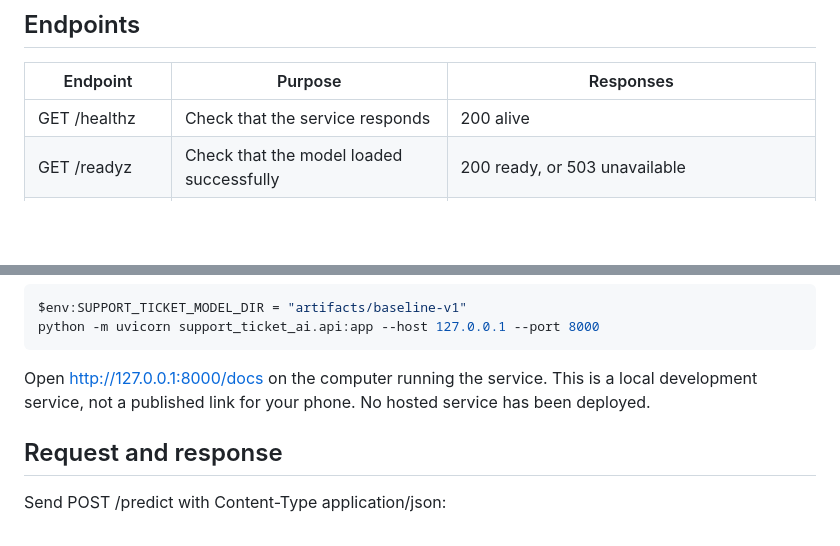
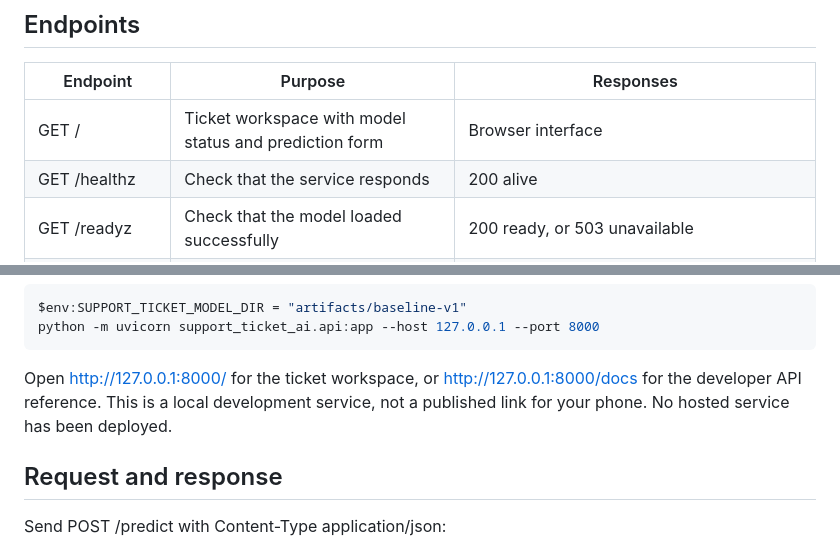
Before and after one commit to olabanjiolaide/support-ticket-ai, a Markdown page: docs/06-prediction-api.md, 2 parts joined by grey strips. Rendered like a GitHub page; blank space fills up the shorter version.

````diff
--- a/docs/06-prediction-api.md
+++ b/docs/06-prediction-api.md
@@ -6,6 +6,7 @@ The service exposes the existing reviewed prediction function through HTTP. It l
 
 | Endpoint | Purpose | Responses |
 | --- | --- | --- |
+| GET / | Ticket workspace with model status and prediction form | Browser interface |
 | GET /healthz | Check that the service responds | 200 alive |
 | GET /readyz | Check that the model loaded successfully | 200 ready, or 503 unavailable |
 | POST /predict | Submit one ticket and receive a category suggestion | 200 prediction, 422 invalid request, 503 unavailable model, 500 inference failure |
@@ -30,7 +31,7 @@ $env:SUPPORT_TICKET_MODEL_DIR = "artifacts/baseline-v1"
 python -m uvicorn support_ticket_ai.api:app --host 127.0.0.1 --port 8000
 ```
 
-Open http://127.0.0.1:8000/docs on the computer running the service. This is a local development service, not a published link for your phone. No hosted service has been deployed.
+Open http://127.0.0.1:8000/ for the ticket workspace, or http://127.0.0.1:8000/docs for the developer API reference. This is a local development service, not a published link for your phone. No hosted service has been deployed.
 
 ## Request and response
 
````
Also changed, not shown: README.md (+5 -1 lines), docs/07-running-the-demo.md (+3 -1 lines), docs/09-ticket-workspace.md (added, +61 -0 lines), docs/images/workspace.png (added), 5 other files.
